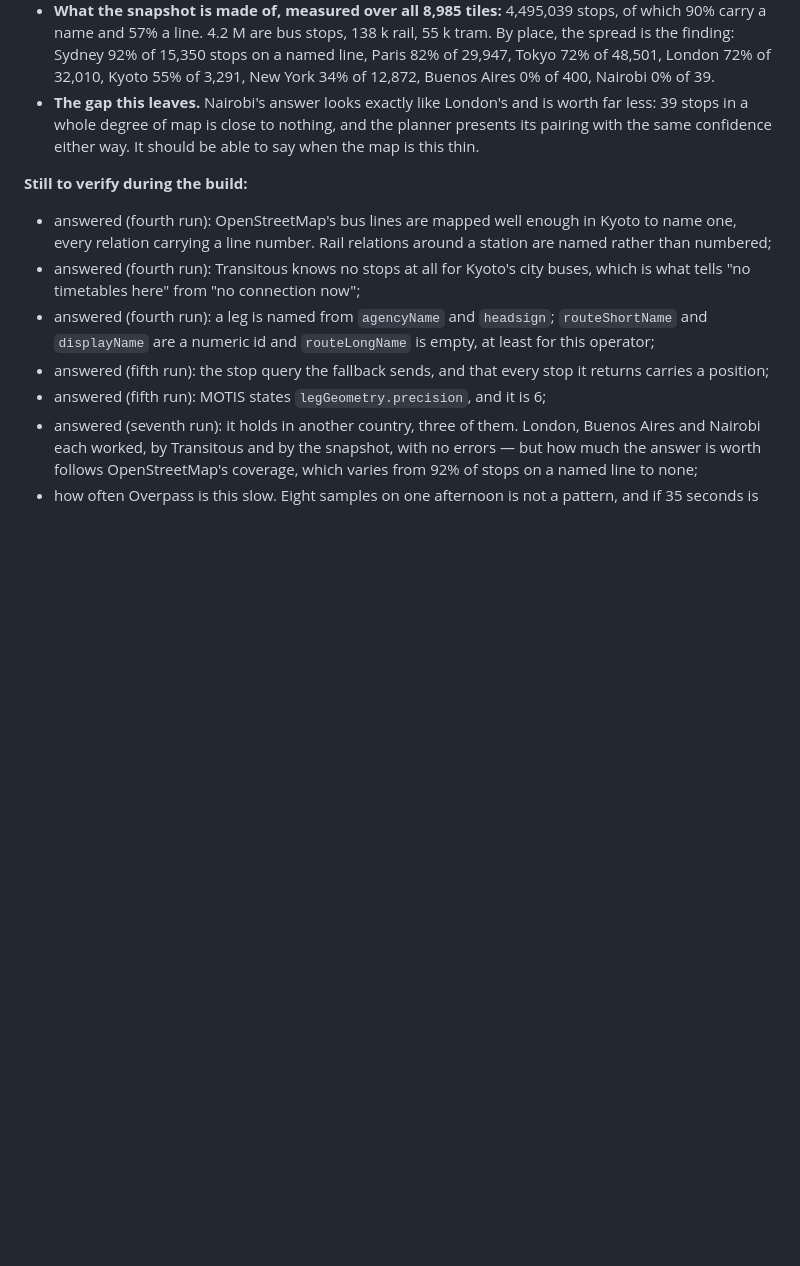
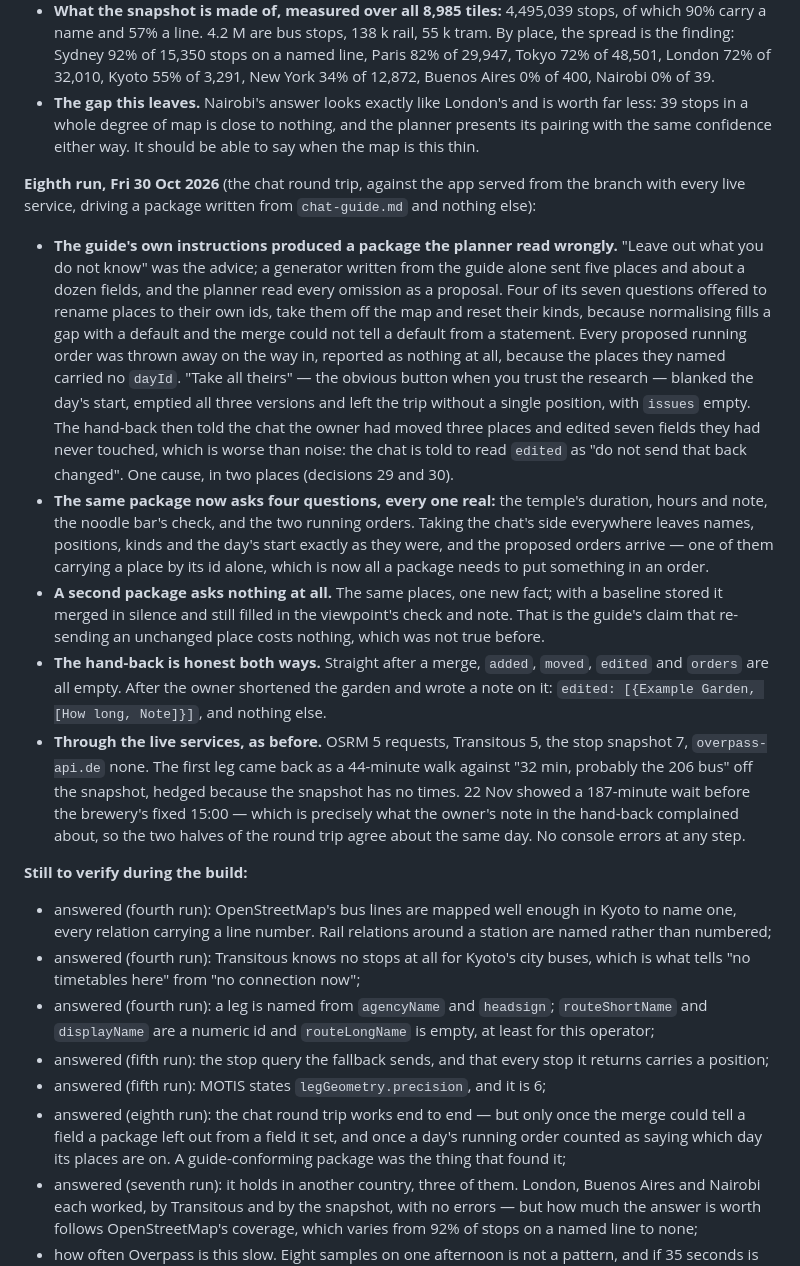
Before and after one commit to tigerasks/plan-my-trip, a Markdown page: documentation/day-planner-v2-design.md, the part around the change. Rendered like a GitHub page; blank space fills up the shorter version.

Commit message:
Write up the chat round trip

```diff
--- a/documentation/day-planner-v2-design.md
+++ b/documentation/day-planner-v2-design.md
@@ -250,6 +250,38 @@ outside Japan, the day the global snapshot went up):
   stops in a whole degree of map is close to nothing, and the planner presents its pairing with the
   same confidence either way. It should be able to say when the map is this thin.
 
+**Eighth run, Fri 30 Oct 2026** (the chat round trip, against the app served from the branch with
+every live service, driving a package written from `chat-guide.md` and nothing else):
+- **The guide's own instructions produced a package the planner read wrongly.** "Leave out what you
+  do not know" was the advice; a generator written from the guide alone sent five places and about a
+  dozen fields, and the planner read every omission as a proposal. Four of its seven questions
+  offered to rename places to their own ids, take them off the map and reset their kinds, because
+  normalising fills a gap with a default and the merge could not tell a default from a statement.
+  Every proposed running order was thrown away on the way in, reported as nothing at all, because
+  the places they named carried no `dayId`. "Take all theirs" — the obvious button when you trust
+  the research — blanked the day's start, emptied all three versions and left the trip without a
+  single position, with `issues` empty. The hand-back then told the chat the owner had moved three
+  places and edited seven fields they had never touched, which is worse than noise: the chat is told
+  to read `edited` as "do not send that back changed". One cause, in two places (decisions 29
+  and 30).
+- **The same package now asks four questions, every one real:** the temple's duration, hours and
+  note, the noodle bar's check, and the two running orders. Taking the chat's side everywhere leaves
+  names, positions, kinds and the day's start exactly as they were, and the proposed orders arrive —
+  one of them carrying a place by its id alone, which is now all a package needs to put something in
+  an order.
+- **A second package asks nothing at all.** The same places, one new fact; with a baseline stored it
+  merged in silence and still filled in the viewpoint's check and note. That is the guide's claim
+  that re-sending an unchanged place costs nothing, which was not true before.
+- **The hand-back is honest both ways.** Straight after a merge, `added`, `moved`, `edited` and
+  `orders` are all empty. After the owner shortened the garden and wrote a note on it: `edited:
+  [{Example Garden, [How long, Note]}]`, and nothing else.
+- **Through the live services, as before.** OSRM 5 requests, Transitous 5, the stop snapshot 7,
+  `overpass-api.de` none. The first leg came back as a 44-minute walk against "32 min, probably the
+  206 bus" off the snapshot, hedged because the snapshot has no times. 22 Nov showed a 187-minute
+  wait before the brewery's fixed 15:00 — which is precisely what the owner's note in the hand-back
+  complained about, so the two halves of the round trip agree about the same day. No console errors
+  at any step.
+
 **Still to verify during the build:**
 - answered (fourth run): OpenStreetMap's bus lines are mapped well enough in Kyoto to name one, every
   relation carrying a line number. Rail relations around a station are named rather than numbered;
@@ -260,6 +292,9 @@ outside Japan, the day the global snapshot went up):
 - answered (fifth run): the stop query the fallback sends, and that every stop it returns carries a
   position;
 - answered (fifth run): MOTIS states `legGeometry.precision`, and it is 6;
+- answered (eighth run): the chat round trip works end to end — but only once the merge could tell a
+  field a package left out from a field it set, and once a day's running order counted as saying
+  which day its places are on. A guide-conforming package was the thing that found it;
 - answered (seventh run): it holds in another country, three of them. London, Buenos Aires and
   Nairobi each worked, by Transitous and by the snapshot, with no errors — but how much the answer is
   worth follows OpenStreetMap's coverage, which varies from 92% of stops on a named line to none;
```
Also changed, not shown: CLAUDE.md (+9 -1 lines).
